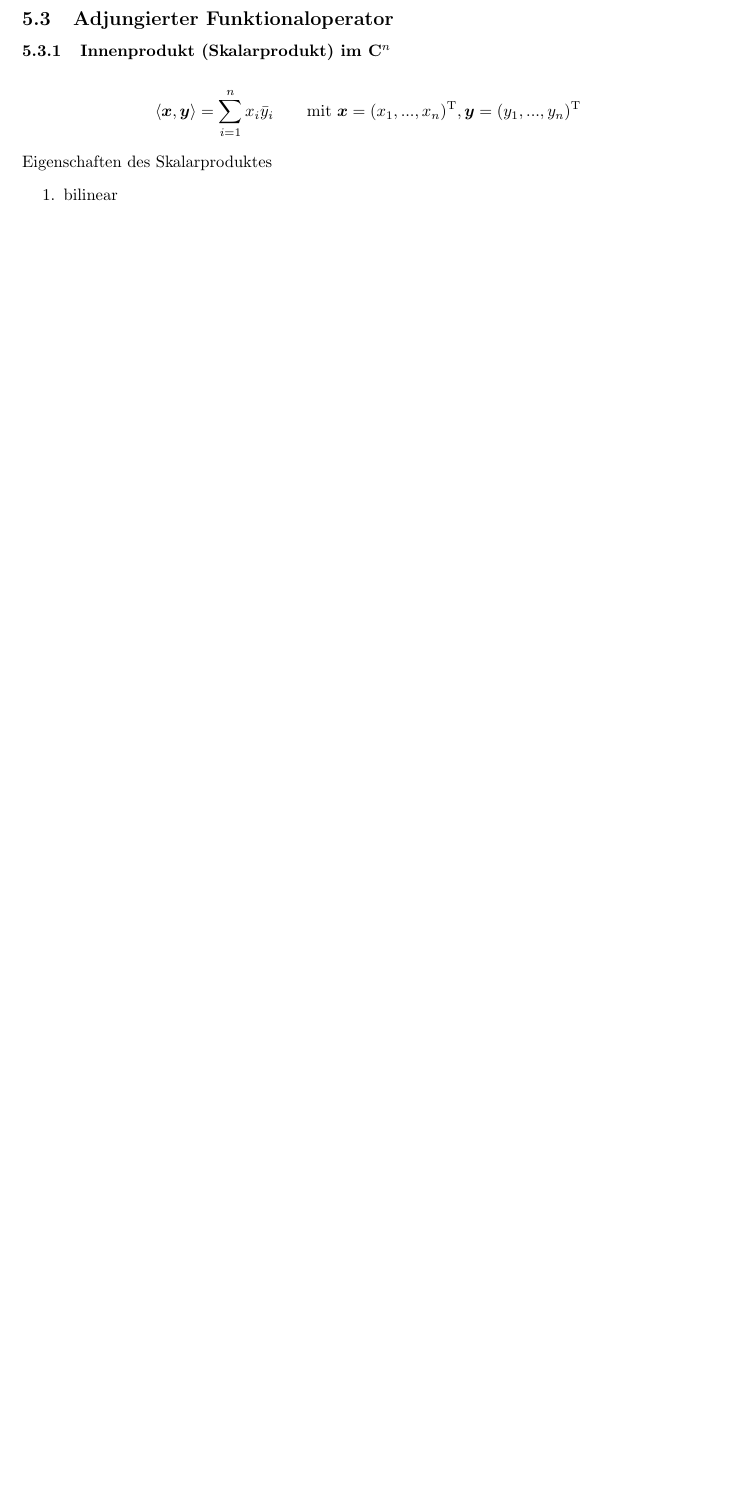
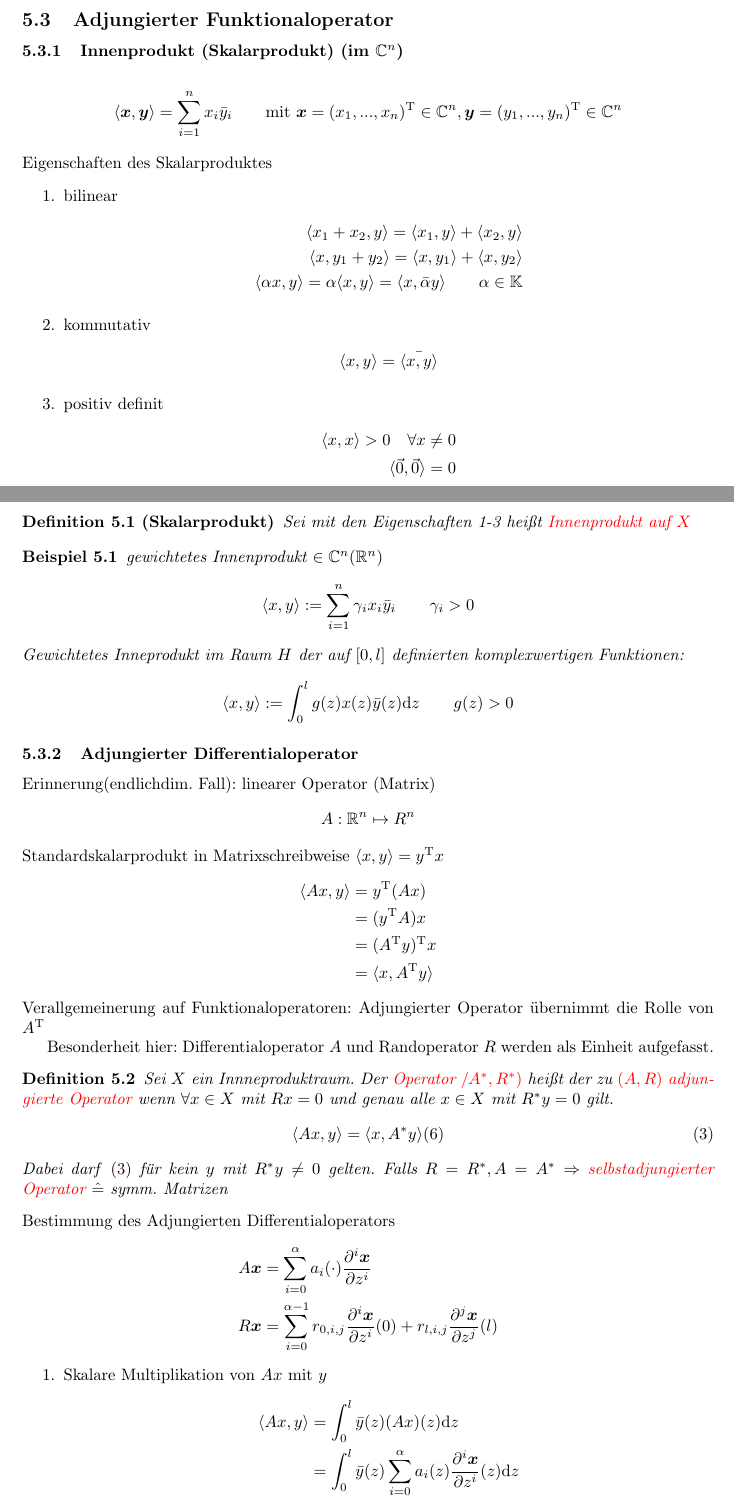
Before and after one commit to mpritzkoleit/VL_verteilte_parameter, a LaTeX document (verpar.tex, which reads includes/vl8.tex, includes/vl9.tex): part of page 24 of 24 before the commit and two parts of pages 25 and 26 of 27 after it, the two joined at a grey line, cut so that both start at the same text, the shorter picture padded with empty space. Compiled offline with pdfLaTeX.

Commit message:
add lecture 9

```diff
--- a/includes/vl8.tex
+++ b/includes/vl8.tex
@@ -122,12 +122,3 @@ Bsp. für lineare Abbildungen in Funktionenräumen:
 \item gewichtete Integration $y(z) = \int_\Omega g(z,\xi)x(\xi) \d \xi$  (Funktion $\rightarrow$ Funktion)
 \item Multiplikation mit Gewichtsfkt. $y(z)=g(z)x$ (Zahl $\rightarrow$ Funktion)
 \end{itemize}
-\subsection{Adjungierter Funktionaloperator}
-\subsubsection{Innenprodukt (Skalarprodukt) im $\mathbf{C}^n$}
-\begin{align*}
-\left\langle \bm{x},\bm{y} \right\rangle = \sum_{i=1}^{n}x_i\bar{y}_i \qquad \textrm{mit }\bm{x}=(x_1,...,x_n)^\textrm{T},\bm{y}=(y_1,...,y_n)^\textrm{T}
-\end{align*}
-Eigenschaften des Skalarproduktes
-\begin{enumerate}
-\item bilinear
-\end{enumerate}
--- /dev/null
+++ b/includes/vl9.tex
@@ -0,0 +22,65 @@
+\subsection{Adjungierter Funktionaloperator}
+\subsubsection{Innenprodukt (Skalarprodukt) (im $\mathbb{C}^n$)}
+\begin{align*}
+\left\langle \bm{x},\bm{y} \right\rangle = \sum_{i=1}^{n}x_i\bar{y}_i \qquad \textrm{mit }\bm{x}=(x_1,...,x_n)^\textrm{T} \in \mathbb{C}^n,\bm{y}=(y_1,...,y_n)^\textrm{T} \in \mathbb{C}^n
+\end{align*}
+Eigenschaften des Skalarproduktes
+\begin{enumerate}
+\item bilinear
+\begin{align*}
+\langle x_1+x_2,y \rangle =\langle x_1,y \rangle +\langle x_2,y \rangle \\
+\langle x,y_1+y_2 \rangle =\langle x,y_1 \rangle +\langle x,y_2 \rangle \\
+\langle \alpha x,y \rangle =\alpha \langle x,y\rangle  = \langle x,\bar{\alpha}y\rangle \qquad \alpha \in \mathbb{K}
+\end{align*}
+\item kommutativ
+\begin{align*}
+\langle  x,y \rangle =\bar{\langle  x,y \rangle}
+\end{align*}
+\item positiv definit
+\begin{align*}
+\langle  x,x \rangle > 0 \quad \forall x \neq 0 \\
+\langle  \vec{0},\vec{0} \rangle = 0
+\end{align*}
+\end{enumerate}
+\begin{defi}[Skalarprodukt] Sei
+mit den Eigenschaften 1-3 heißt \textcolor{red}{Innenprodukt auf $X$}
+\end{defi}
+\begin{bsp} gewichtetes Innenprodukt $\in \mathbb{C}^n(\R^n)$
+\begin{align*}
+\langle x, y \rangle : = \sum_{i=1}^n \gamma_i x_i \bar{y}_i \qquad \gamma_i > 0
+\end{align*}
+Gewichtetes Inneprodukt im Raum $H$ der auf $[0,l]$ definierten komplexwertigen Funktionen:
+\begin{align*}
+\langle x, y \rangle : = \int_{0}^l g(z)x(z)\bar{y}(z) \d z \qquad g(z) > 0
+\end{align*}
+\end{bsp}
+\subsubsection{Adjungierter Differentialoperator}
+Erinnerung(endlichdim. Fall): linearer Operator (Matrix)
+\begin{align*}
+A: \R^n \mapsto R^n
+\end{align*}
+Standardskalarprodukt in Matrixschreibweise $\langle x, y \rangle = y^\textrm{T} x  $
+\begin{align*}
+\langle Ax, y \rangle &= y^\textrm{T} (Ax) \\&= ( y^\textrm{T} A)x \\&=  ( A^\textrm{T} y)^\textrm{T}x \\& = \langle x, A^\textrm{T} y \rangle
+\end{align*}
+Verallgemeinerung auf Funktionaloperatoren: Adjungierter Operator übernimmt die Rolle von $A^\textrm{T}$
+
+Besonderheit hier: Differentialoperator $A$ und Randoperator $R$ werden als Einheit aufgefasst.
+\begin{defi}Sei $X$ ein Innneproduktraum. Der \textcolor{red}{Operator $/A^*,R^*)$} heißt der zu \textcolor{red}{$(A,R)$ adjungierte Operator} wenn $\forall x \in X$ mit $Rx=0$ und genau alle $x \in X$ mit $R^*y=0$ gilt.
+\begin{align}
+\label{eq:5-6}
+\langle Ax,y \rangle = \langle x,A^* y \rangle (6)
+\end{align}
+Dabei darf \eqref{eq:5-6} für kein $y$ mit $R^*y \neq 0$ gelten. Falls $R= R^*, A = A^* \Rightarrow$ \textcolor{red}{selbstadjungierter Operator} $\hat{=}$ symm. Matrizen
+\end{defi}
+Bestimmung des Adjungierten Differentialoperators
+\begin{align*}
+A\bm{x} &= \sum_{i=0}^\alpha a_i(\cdot)\pd[i]{\bm{x}}{z^i} \\
+R \bm{x} &= \sum_{i=0}^{\alpha-1}r_{0,i,j} \pd[i]{\bm{x}}{z^i}(0)+r_{l,i,j} \pd[j]{\bm{x}}{z^j}(l)
+\end{align*}
+\begin{enumerate}
+\item Skalare Multiplikation von $Ax$ mit $y$
+\begin{align*}
+\langle A x , y \rangle &=  \int_0^l\bar{y}(z)(Ax)(z) \d z \\
+ &= \int_0^l\bar{y}(z)\sum_{i=0}^\alpha a_i(z)\pd[i]{\bm{x}}{z^i} (z) \d z
+\end{align*}
```
Also changed, not shown: includes/titlepage.tex (+1 -1 lines), verpar.tex (+1 -0 lines), verpar.pdf, includes/vl8.tex (4 more changed lines), includes/vl9.tex (35 more changed lines).
